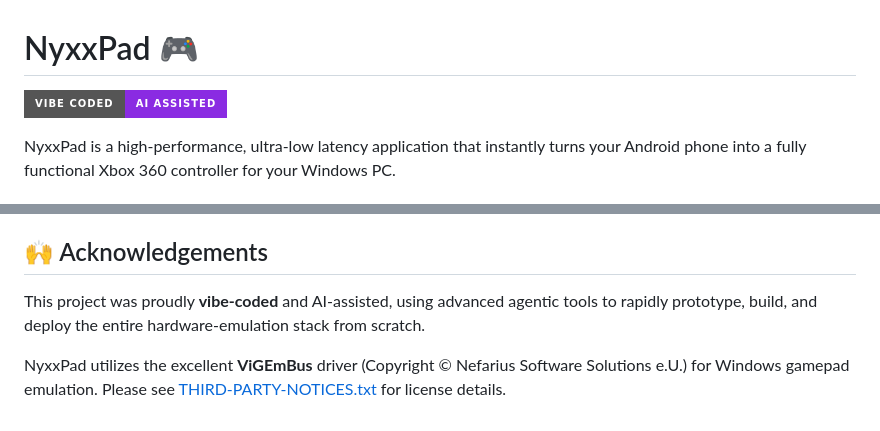
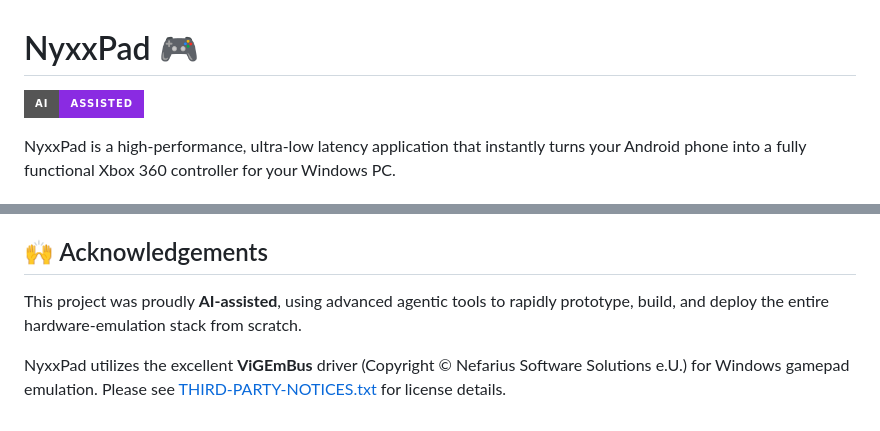
Before and after one commit to marki19/nyxx-gamepad, a Markdown page: README.md, 2 parts joined by grey strips. Rendered like a GitHub page; badges without logos.

Commit message:
Update terminology to AI Assisted

```diff
--- a/README.md
+++ b/README.md
@@ -1,6 +1,6 @@
 # NyxxPad 🎮
 
-![Vibe Coded](https://img.shields.io/badge/Vibe_Coded-AI_Assisted-8A2BE2?style=for-the-badge&logo=openai)
+![AI Assisted](https://img.shields.io/badge/AI-Assisted-8A2BE2?style=for-the-badge&logo=openai)
 
 NyxxPad is a high-performance, ultra-low latency application that instantly turns your Android phone into a fully functional Xbox 360 controller for your Windows PC.
 
@@ -67,6 +67,6 @@ This project is licensed under the [MIT License](LICENSE).
 
 ## 🙌 Acknowledgements
 
-This project was proudly **vibe-coded** and AI-assisted, using advanced agentic tools to rapidly prototype, build, and deploy the entire hardware-emulation stack from scratch.
+This project was proudly **AI-assisted**, using advanced agentic tools to rapidly prototype, build, and deploy the entire hardware-emulation stack from scratch.
 
 NyxxPad utilizes the excellent **ViGEmBus** driver (Copyright © Nefarius Software Solutions e.U.) for Windows gamepad emulation. Please see [THIRD-PARTY-NOTICES.txt](THIRD-PARTY-NOTICES.txt) for license details.
```
